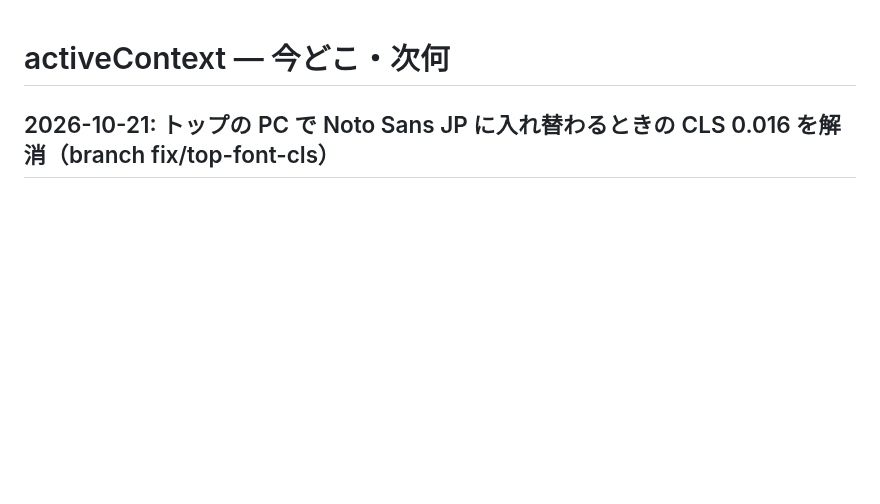
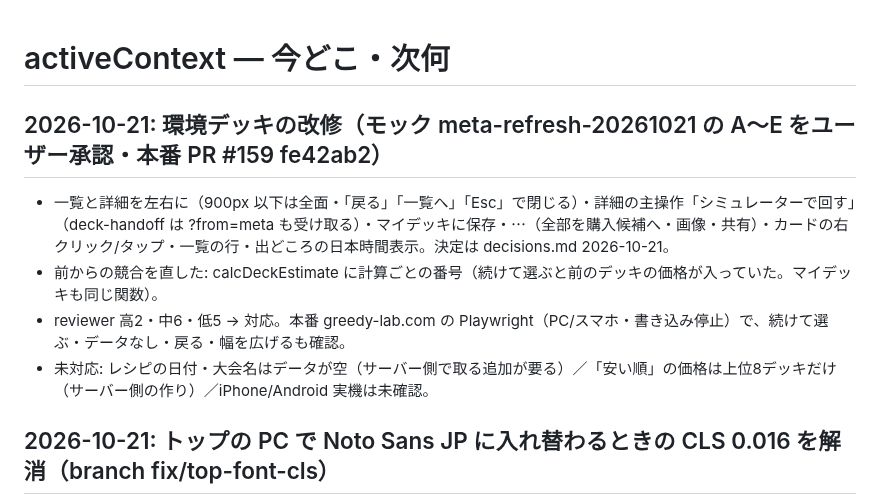
Before and after one commit to daiyanog-del/tcg-price-compare, a Markdown page: docs/activeContext.md, the part around the change. Rendered like a GitHub page; blank space fills up the shorter version.

Commit message:
記録: 環境デッキ A〜E（#159）の本番反映 [skip render]
Co-Authored-By: Claude Opus 5.5 <noreply@anthropic.com>

```diff
--- a/docs/activeContext.md
+++ b/docs/activeContext.md
@@ -1,4 +1,11 @@
 # activeContext — 今どこ・次何
+
+## 2026-10-21: 環境デッキの改修（モック meta-refresh-20261021 の A〜E をユーザー承認・本番 PR #159 fe42ab2）
+
+- 一覧と詳細を左右に（900px 以下は全面・「戻る」「一覧へ」「Esc」で閉じる）・詳細の主操作「シミュレーターで回す」（deck-handoff は ?from=meta も受け取る）・マイデッキに保存・⋯（全部を購入候補へ・画像・共有）・カードの右クリック/タップ・一覧の行・出どころの日本時間表示。決定は decisions.md 2026-10-21。
+- 前からの競合を直した: calcDeckEstimate に計算ごとの番号（続けて選ぶと前のデッキの価格が入っていた。マイデッキも同じ関数）。
+- reviewer 高2・中6・低5 → 対応。本番 greedy-lab.com の Playwright（PC/スマホ・書き込み停止）で、続けて選ぶ・データなし・戻る・幅を広げるも確認。
+- 未対応: レシピの日付・大会名はデータが空（サーバー側で取る追加が要る）／「安い順」の価格は上位8デッキだけ（サーバー側の作り）／iPhone/Android 実機は未確認。
 
 ## 2026-10-21: トップの PC で Noto Sans JP に入れ替わるときの CLS 0.016 を解消（branch fix/top-font-cls）
 
```
